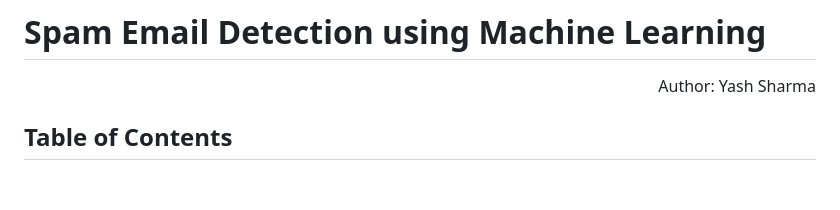
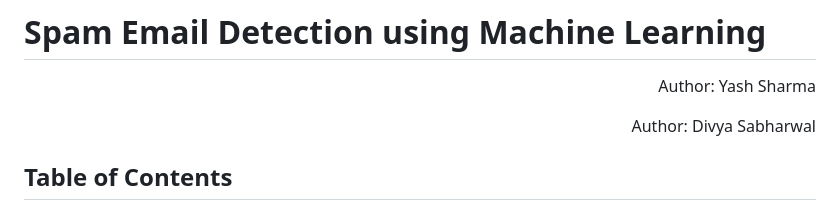
Before and after one commit to yashsharma-007/spam-email, a Markdown page: README.md, the part around the change. Drawn GitHub-style; blank space fills up the shorter version.

```diff
--- a/README.md
+++ b/README.md
@@ -1,6 +1,7 @@
 # Spam Email Detection using Machine Learning
 
 <p align="right">Author: Yash Sharma</p>
+<p align="right">Author: Divya Sabharwal</p>
 
 ## Table of Contents
 1. [Project Overview](#project-overview)
```
